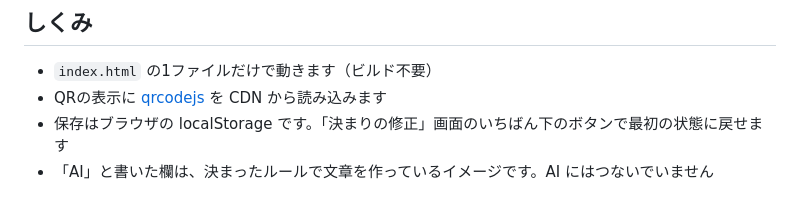
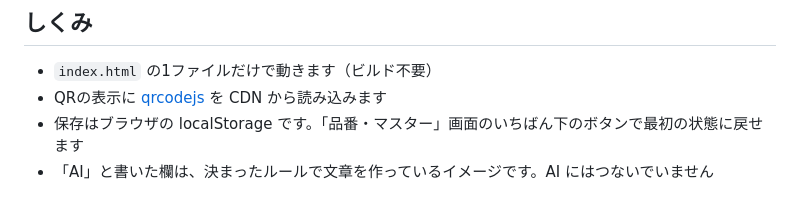
Before and after one commit to tsubasagit/koutei-nippo-prototype, a Markdown page: README.md, the part around the change. Rendered like a GitHub page.

Commit message:
README・仕様書の画面名を品番・マスターにそろえる
Co-Authored-By: Claude Opus 5.5 <noreply@anthropic.com>

```diff
--- a/README.md
+++ b/README.md
@@ -30,5 +30,5 @@ QRから直接開く例: https://tsubasagit.github.io/koutei-nippo-prototype/?pa
 
 - `index.html` の1ファイルだけで動きます（ビルド不要）
 - QRの表示に [qrcodejs](https://cdnjs.com/libraries/qrcodejs) を CDN から読み込みます
-- 保存はブラウザの localStorage です。「決まりの修正」画面のいちばん下のボタンで最初の状態に戻せます
+- 保存はブラウザの localStorage です。「品番・マスター」画面のいちばん下のボタンで最初の状態に戻せます
 - 「AI」と書いた欄は、決まったルールで文章を作っているイメージです。AI にはつないでいません
```
Also changed, not shown: SERVICE_SPEC.md (+2 -2 lines).
